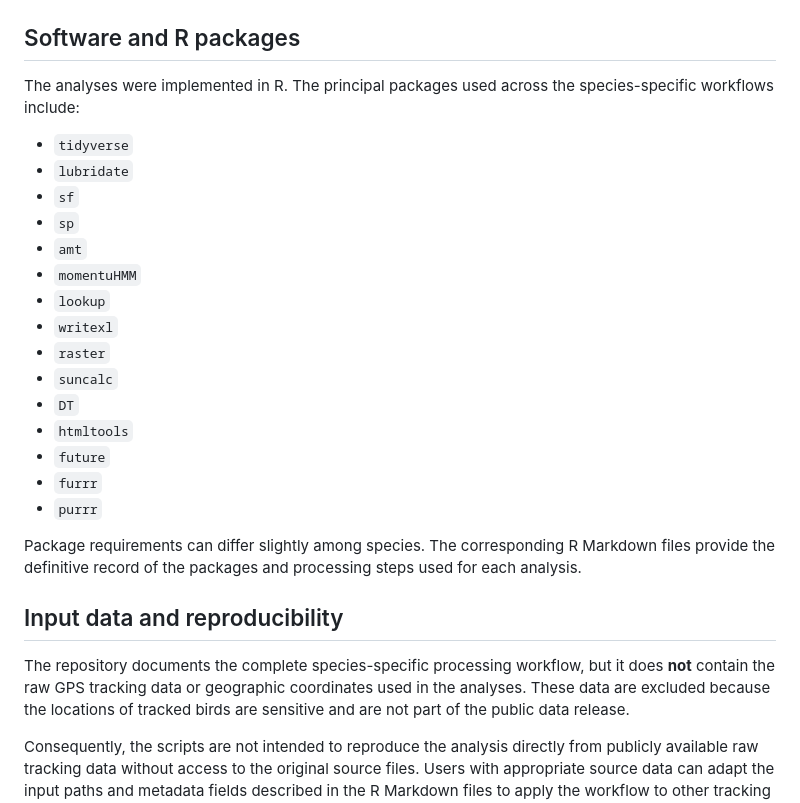
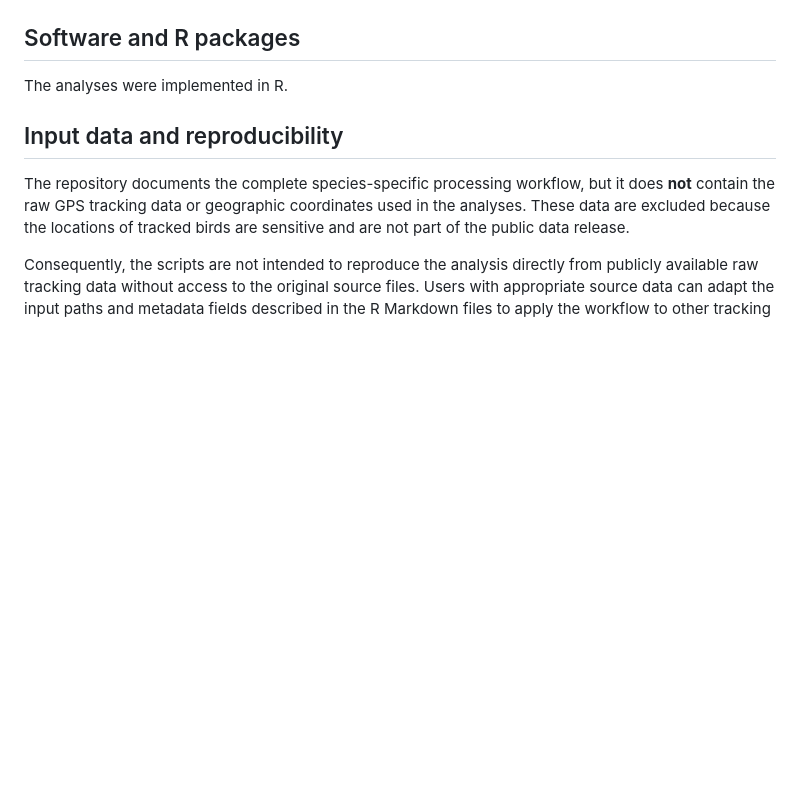
Before and after one commit to TCrispimMendes/Iberian_steppe_birds_flight_metrics, a Markdown page: README.md, the part around the change. Rendered like a GitHub page; blank space fills up the shorter version.

```diff
--- a/README.md
+++ b/README.md
@@ -71,25 +71,7 @@ The species-specific scripts follow the same general processing structure used i
 
 ## Software and R packages
 
-The analyses were implemented in R. The principal packages used across the species-specific workflows include:
-
-- `tidyverse`
-- `lubridate`
-- `sf`
-- `sp`
-- `amt`
-- `momentuHMM`
-- `lookup`
-- `writexl`
-- `raster`
-- `suncalc`
-- `DT`
-- `htmltools`
-- `future`
-- `furrr`
-- `purrr`
-
-Package requirements can differ slightly among species. The corresponding R Markdown files provide the definitive record of the packages and processing steps used for each analysis.
+The analyses were implemented in R.
 
 ## Input data and reproducibility
 
```
